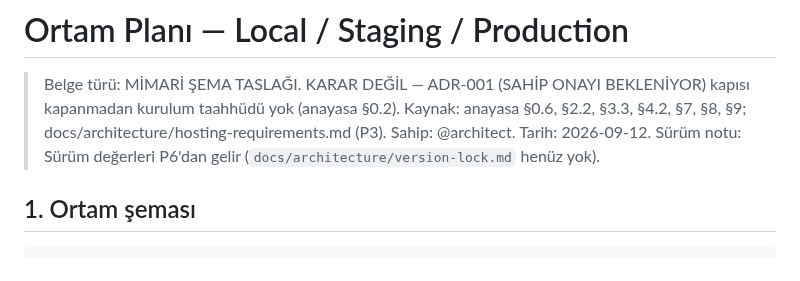
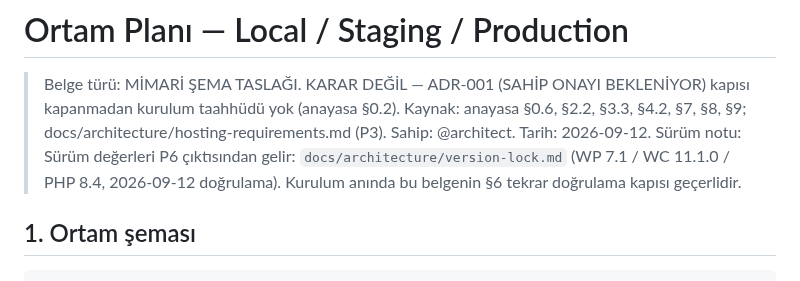
Before and after one commit to salihsungur/sutre, a Markdown page: docs/architecture/environment-plan.md, the part around the change. Drawn GitHub-style.

Commit message:
docs: ADR'ye sürüm kilidi bağlantısı (tutarlılık)

```diff
--- a/docs/architecture/environment-plan.md
+++ b/docs/architecture/environment-plan.md
@@ -2,7 +2,7 @@
 
 > Belge türü: MİMARİ ŞEMA TASLAĞI. KARAR DEĞİL — ADR-001 (SAHİP ONAYI BEKLENİYOR) kapısı kapanmadan kurulum taahhüdü yok (anayasa §0.2).
 > Kaynak: anayasa §0.6, §2.2, §3.3, §4.2, §7, §8, §9; docs/architecture/hosting-requirements.md (P3). Sahip: @architect. Tarih: 2026-09-12.
-> Sürüm notu: Sürüm değerleri P6'dan gelir (`docs/architecture/version-lock.md` henüz yok).
+> Sürüm notu: Sürüm değerleri P6 çıktısından gelir: `docs/architecture/version-lock.md` (WP 7.1 / WC 11.1.0 / PHP 8.4, 2026-09-12 doğrulama). Kurulum anında bu belgenin §6 tekrar doğrulama kapısı geçerlidir.
 
 ## 1. Ortam şeması
 
```
Also changed, not shown: ADR/ADR-001-kurulum-stratejisi.md (+1 -1 lines).
